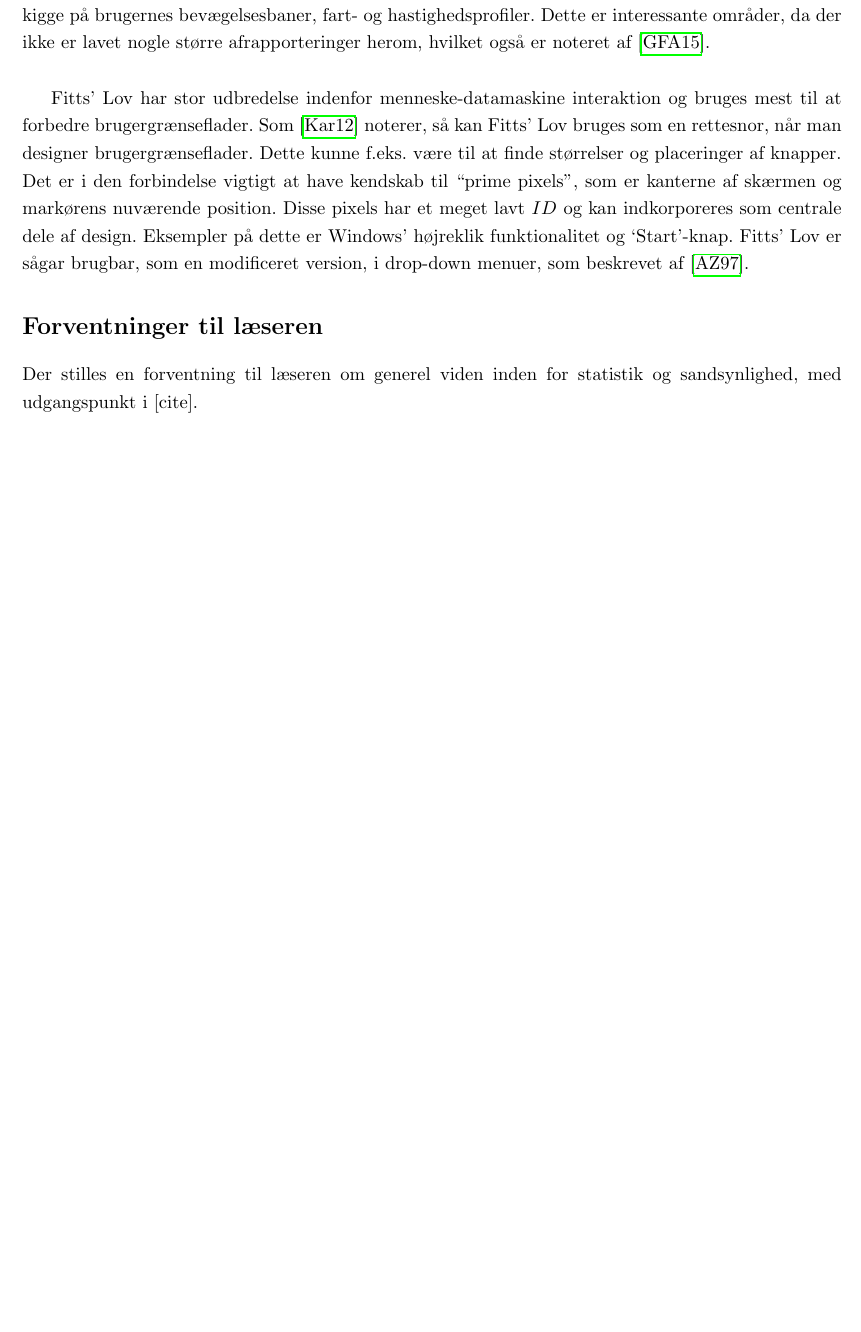
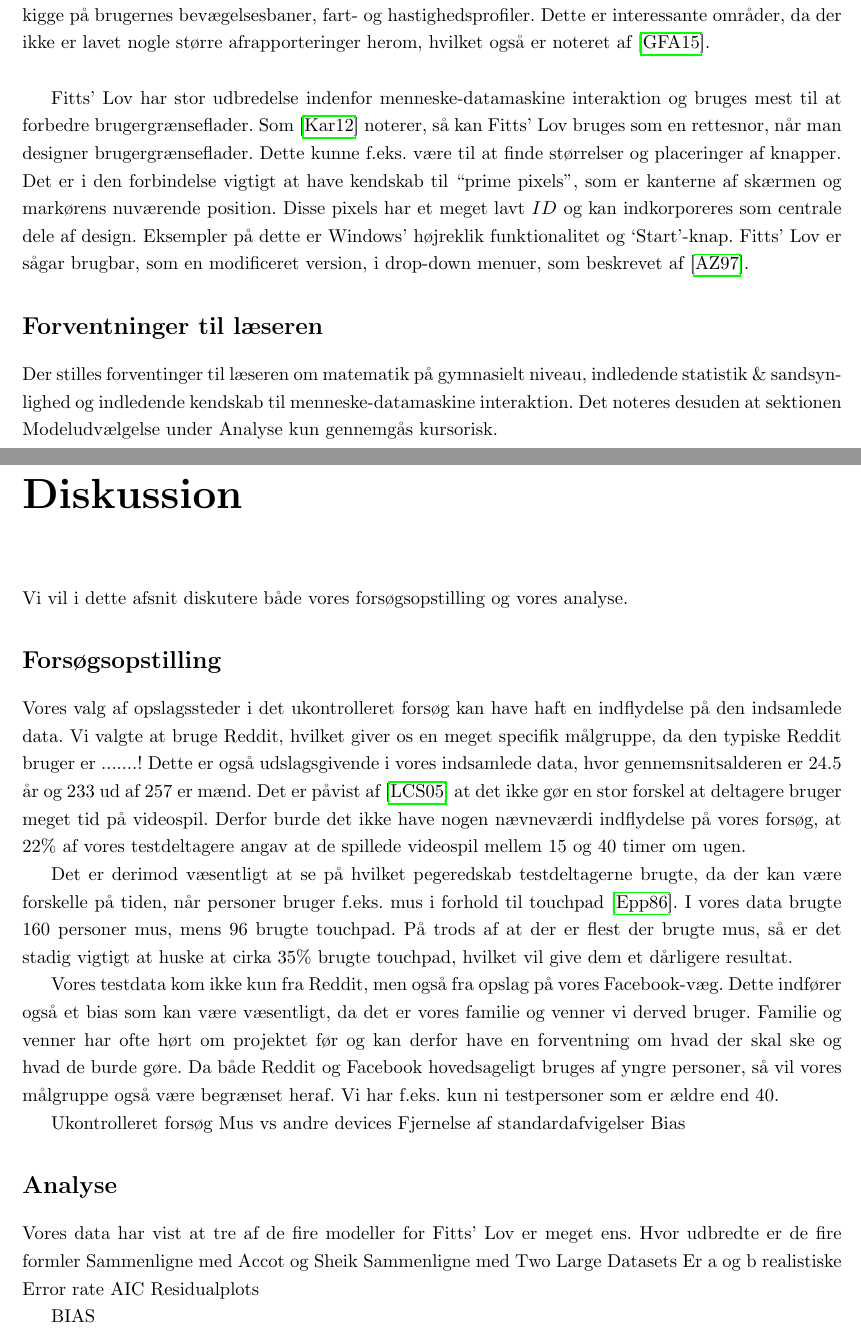
Before and after one commit to MrAdam/bachelor, a LaTeX thesis (latex/main.tex): part of page 5 of 50 before the commit and two parts of pages 5 and 34 of 52 after it, the two joined at a grey line, cut so that both start at the same text, the shorter picture padded with empty space. Compiled offline with pdfLaTeX.

Commit message:
diskussion <3

```diff
--- a/latex/main.tex
+++ b/latex/main.tex
@@ -18,7 +18,7 @@ Fitts' Lov har stor udbredelse indenfor menneske-datamaskine interaktion og brug
 
 \addcontentsline{toc}{section}{Forventninger til læseren}
 \section*{Forventninger til læseren}
-Der stilles en forventning til læseren om generel viden inden for statistik og sandsynlighed, med udgangspunkt i [cite].
+Der stilles forventinger til læseren om matematik på gymnasielt niveau, indledende statistik \& sandsynlighed og indledende kendskab til menneske-datamaskine interaktion. Det noteres desuden at sektionen Modeludvælgelse under Analyse kun gennemgås kursorisk.
 
 \addcontentsline{toc}{chapter}{Teori}
 \chapter*{Teori}
@@ -754,6 +754,39 @@ Vi har lavet hastighedsprofiler for testdeltagere, indtilvidere kun én enkelt o
 	\end{minipage}
 \end{minipage}
 
+\addcontentsline{toc}{chapter}{Diskussion}
+\chapter*{Diskussion}
+Vi vil i dette afsnit diskutere både vores forsøgsopstilling og vores analyse.
+
+\addcontentsline{toc}{section}{Forsøgsopstilling}
+\section*{Forsøgsopstilling}
+Vores valg af opslagssteder i det ukontrolleret forsøg kan have haft en indflydelse på den indsamlede data. Vi valgte at bruge Reddit, hvilket giver os en meget specifik målgruppe, da den typiske Reddit bruger er .......! Dette er også udslagsgivende i vores indsamlede data, hvor gennemsnitsalderen er 24.5 år og 233 ud af 257 er mænd. Det er påvist af \cite{looser2005} at det ikke gør en stor forskel at deltagere bruger meget tid på videospil. Derfor burde det ikke have nogen nævneværdi indflydelse på vores forsøg, at $22\%$ af vores testdeltagere angav at de spillede videospil mellem 15 og 40 timer om ugen.
+
+Det er derimod væsentligt at se på hvilket pegeredskab testdeltagerne brugte, da der kan være forskelle på tiden, når personer bruger f.eks. mus i forhold til touchpad \cite{epps1986}. I vores data brugte 160 personer mus, mens 96 brugte touchpad. På trods af at der er flest der brugte mus, så er det stadig vigtigt at huske at cirka $35\%$ brugte touchpad, hvilket vil give dem et dårligere resultat.
+
+Vores testdata kom ikke kun fra Reddit, men også fra opslag på vores Facebook-væg. Dette indfører også et bias som kan være væsentligt, da det er vores familie og venner vi derved bruger. Familie og venner har ofte hørt om projektet før og kan derfor have en forventning om hvad der skal ske og hvad de burde gøre. Da både Reddit og Facebook hovedsageligt bruges af yngre personer, så vil vores målgruppe også være begrænset heraf. Vi har f.eks. kun ni testpersoner som er ældre end 40.
+
+
+Ukontrolleret forsøg
+Mus vs andre devices
+Fjernelse af standardafvigelser
+Bias
+
+\addcontentsline{toc}{section}{Analyse}
+\section*{Analyse}
+
+
+Vores data har vist at tre af de fire modeller for Fitts' Lov er meget ens.
+Hvor udbredte er de fire formler
+Sammenligne med Accot og Sheik
+Sammenligne med Two Large Datasets
+Er a og b realistiske
+Error rate
+AIC
+Residualplots
+
+BIAS
+
 %\addcontentsline{toc}{chapter}{Konklusion}
 %\chapter*{Konklusion}
 
```
Also changed, not shown: latex/bibliography.bib (+20 -0 lines).
